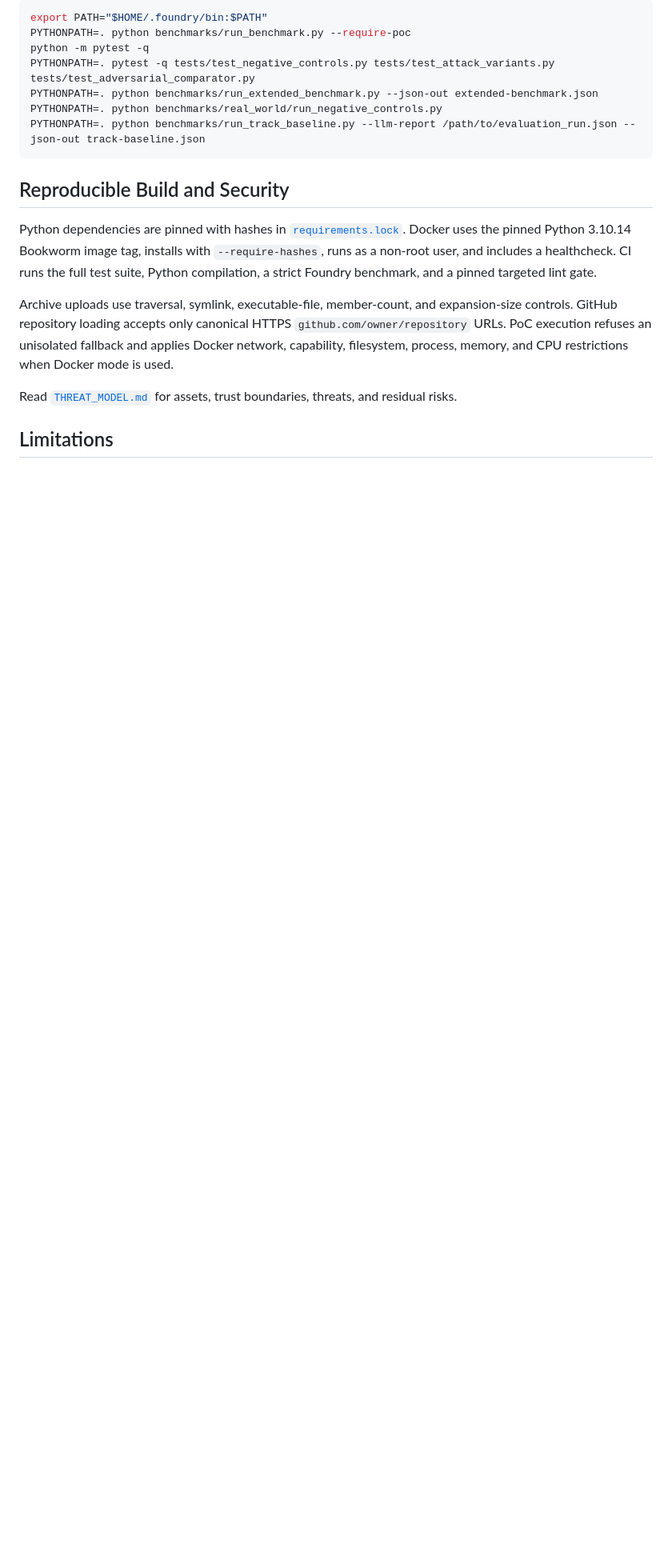
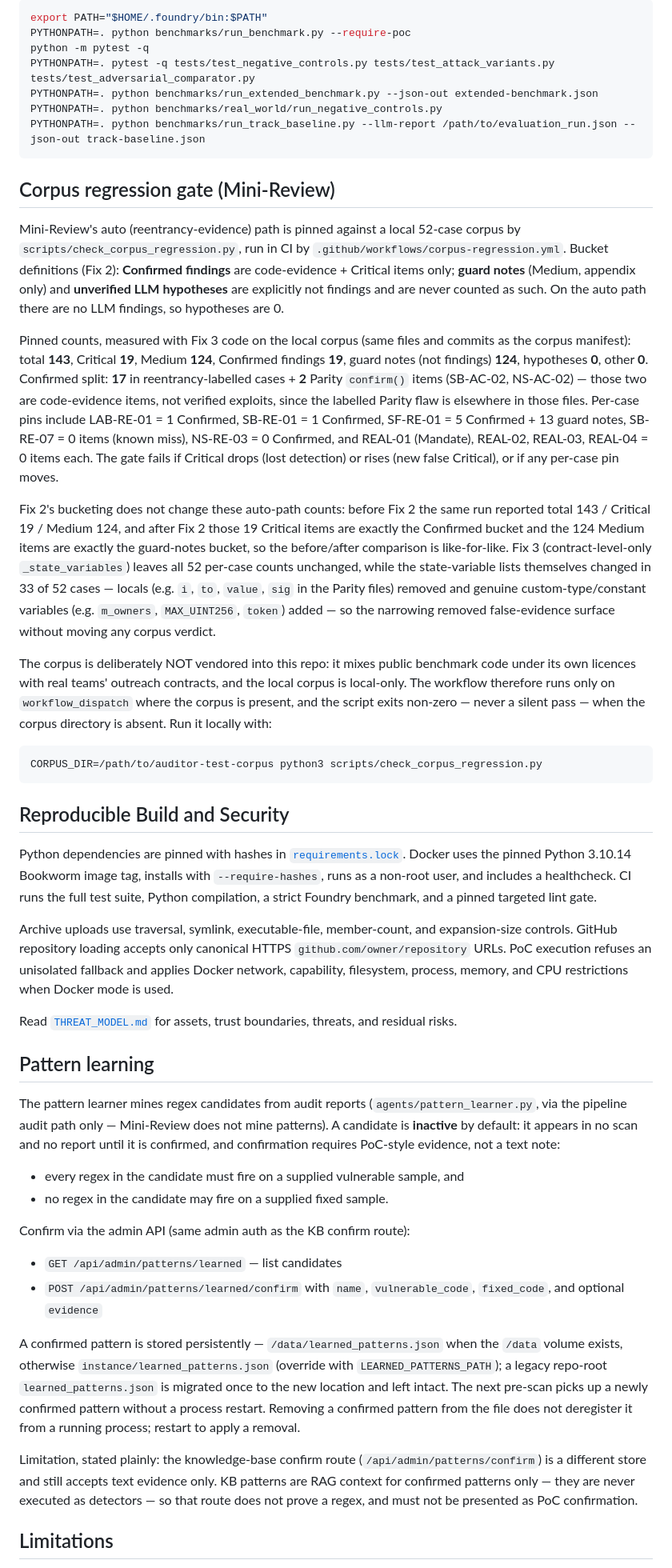
Before and after one commit to DefiAudit0x/smart-contract-auditor, a Markdown page: README.md, the part around one of its changes. Shown at 80% size. GitHub-like rendering; blank space fills up the shorter version.

Commit message:
Fix 1+3 docs: honest pattern-learning rule and corpus regression gate

````diff
--- a/README.md
+++ b/README.md
@@ -132,6 +132,53 @@ PYTHONPATH=. python benchmarks/real_world/run_negative_controls.py
 PYTHONPATH=. python benchmarks/run_track_baseline.py --llm-report /path/to/evaluation_run.json --json-out track-baseline.json
 ```
 
+## Corpus regression gate (Mini-Review)
+
+Mini-Review's auto (reentrancy-evidence) path is pinned against a
+local 52-case corpus by `scripts/check_corpus_regression.py`, run in
+CI by `.github/workflows/corpus-regression.yml`. Bucket definitions
+(Fix 2): **Confirmed findings** are code-evidence + Critical items
+only; **guard notes** (Medium, appendix only) and **unverified LLM
+hypotheses** are explicitly not findings and are never counted as
+such. On the auto path there are no LLM findings, so hypotheses are 0.
+
+Pinned counts, measured with Fix 3 code on the local corpus (same
+files and commits as the corpus manifest): total **143**, Critical
+**19**, Medium **124**, Confirmed findings **19**, guard notes (not
+findings) **124**, hypotheses **0**, other **0**. Confirmed split:
+**17** in reentrancy-labelled cases + **2** Parity `confirm()` items
+(SB-AC-02, NS-AC-02) — those two are code-evidence items, not
+verified exploits, since the labelled Parity flaw is elsewhere in
+those files. Per-case pins include LAB-RE-01 = 1 Confirmed, SB-RE-01
+= 1 Confirmed, SF-RE-01 = 5 Confirmed + 13 guard notes, SB-RE-07 = 0
+items (known miss), NS-RE-03 = 0 Confirmed, and REAL-01 (Mandate),
+REAL-02, REAL-03, REAL-04 = 0 items each. The gate fails if Critical
+drops (lost detection) or rises (new false Critical), or if any
+per-case pin moves.
+
+Fix 2's bucketing does not change these auto-path counts: before Fix
+2 the same run reported total 143 / Critical 19 / Medium 124, and
+after Fix 2 those 19 Critical items are exactly the Confirmed bucket
+and the 124 Medium items are exactly the guard-notes bucket, so the
+before/after comparison is like-for-like. Fix 3 (contract-level-only
+`_state_variables`) leaves all 52 per-case counts unchanged, while
+the state-variable lists themselves changed in 33 of 52 cases —
+locals (e.g. `i`, `to`, `value`, `sig` in the Parity files) removed
+and genuine custom-type/constant variables (e.g. `m_owners`,
+`MAX_UINT256`, `token`) added — so the narrowing removed
+false-evidence surface without moving any corpus verdict.
+
+The corpus is deliberately NOT vendored into this repo: it mixes
+public benchmark code under its own licences with real teams'
+outreach contracts, and the local corpus is local-only. The workflow
+therefore runs only on `workflow_dispatch` where the corpus is
+present, and the script exits non-zero — never a silent pass — when
+the corpus directory is absent. Run it locally with:
+
+```bash
+CORPUS_DIR=/path/to/auditor-test-corpus python3 scripts/check_corpus_regression.py
+```
+
 ## Reproducible Build and Security
 
 Python dependencies are pinned with hashes in [`requirements.lock`](requirements.lock). Docker uses the pinned Python 3.10.14 Bookworm image tag, installs with `--require-hashes`, runs as a non-root user, and includes a healthcheck. CI runs the full test suite, Python compilation, a strict Foundry benchmark, and a pinned targeted lint gate.
@@ -139,6 +186,38 @@ Python dependencies are pinned with hashes in [`requirements.lock`](requirements
 Archive uploads use traversal, symlink, executable-file, member-count, and expansion-size controls. GitHub repository loading accepts only canonical HTTPS `github.com/owner/repository` URLs. PoC execution refuses an unisolated fallback and applies Docker network, capability, filesystem, process, memory, and CPU restrictions when Docker mode is used.
 
 Read [`THREAT_MODEL.md`](THREAT_MODEL.md) for assets, trust boundaries, threats, and residual risks.
+
+## Pattern learning
+
+The pattern learner mines regex candidates from audit reports
+(`agents/pattern_learner.py`, via the pipeline audit path only —
+Mini-Review does not mine patterns). A candidate is **inactive** by
+default: it appears in no scan and no report until it is confirmed,
+and confirmation requires PoC-style evidence, not a text note:
+
+- every regex in the candidate must fire on a supplied vulnerable
+  sample, and
+- no regex in the candidate may fire on a supplied fixed sample.
+
+Confirm via the admin API (same admin auth as the KB confirm route):
+
+- `GET /api/admin/patterns/learned` — list candidates
+- `POST /api/admin/patterns/learned/confirm` with `name`,
+  `vulnerable_code`, `fixed_code`, and optional `evidence`
+
+A confirmed pattern is stored persistently — `/data/learned_patterns.json`
+when the `/data` volume exists, otherwise `instance/learned_patterns.json`
+(override with `LEARNED_PATTERNS_PATH`); a legacy repo-root
+`learned_patterns.json` is migrated once to the new location and left
+intact. The next pre-scan picks up a newly confirmed pattern without a
+process restart. Removing a confirmed pattern from the file does not
+deregister it from a running process; restart to apply a removal.
+
+Limitation, stated plainly: the knowledge-base confirm route
+(`/api/admin/patterns/confirm`) is a different store and still accepts
+text evidence only. KB patterns are RAG context for confirmed patterns
+only — they are never executed as detectors — so that route does not
+prove a regex, and must not be presented as PoC confirmation.
 
 ## Limitations
 
````
Also changed, not shown: other parts of README.md (+1 -1 lines).
